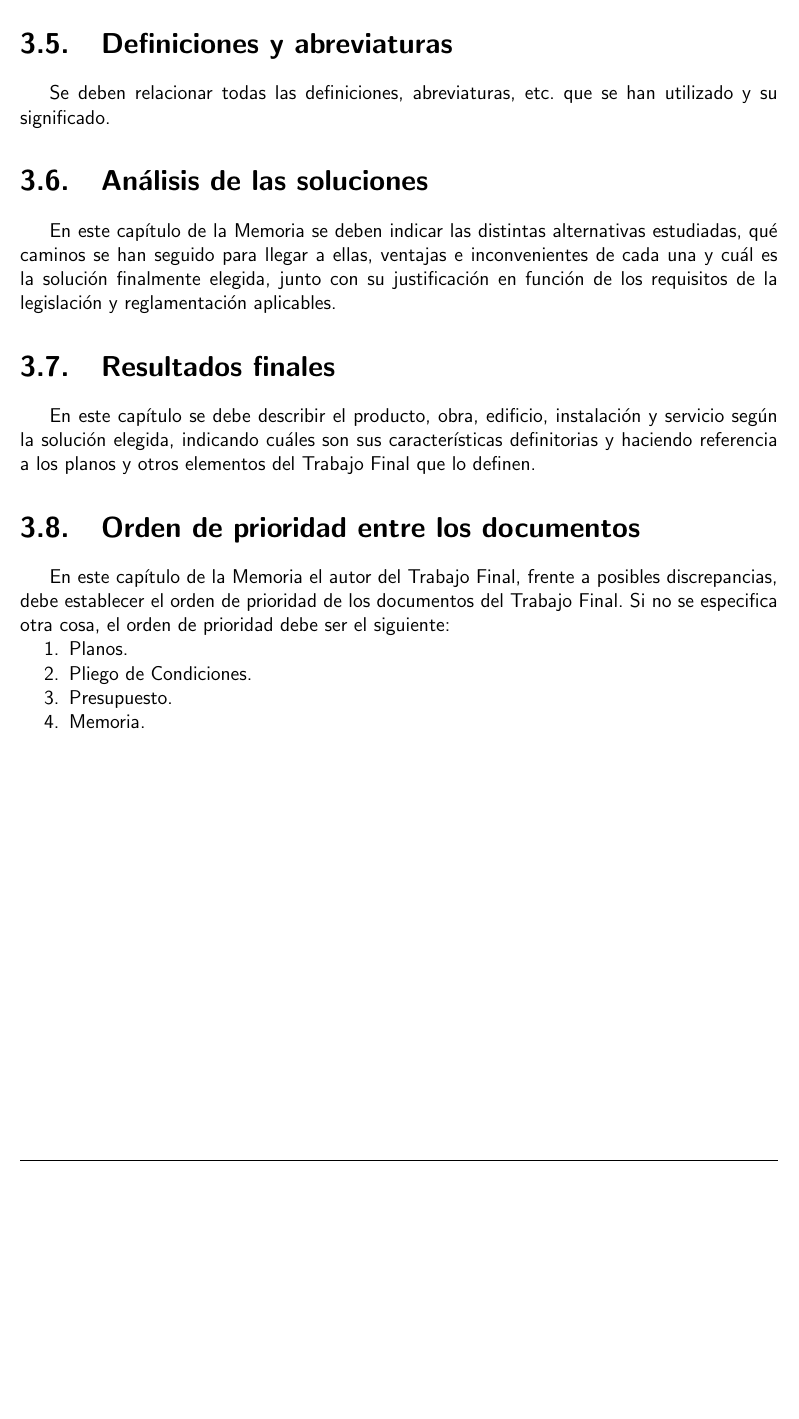
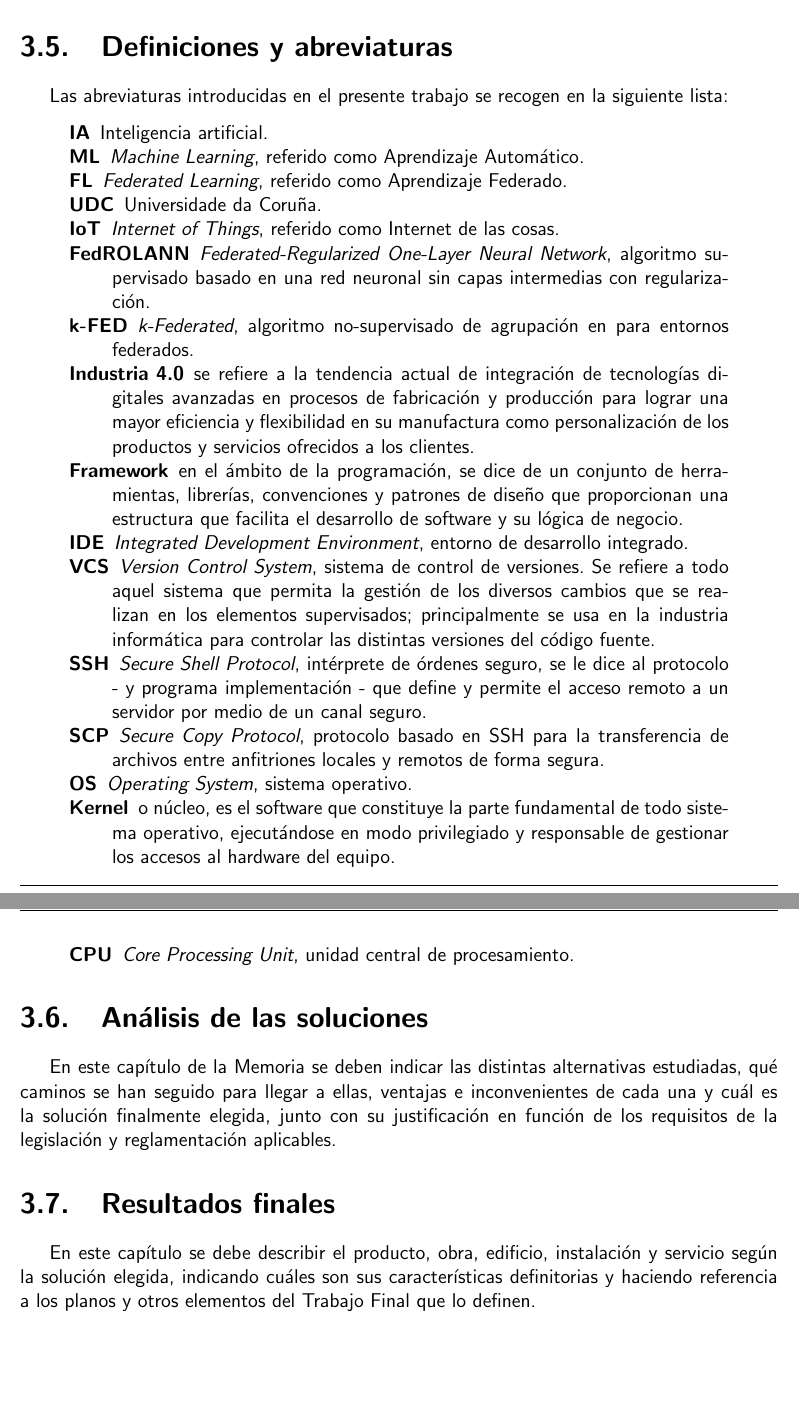
Before and after one commit to abeludc93/tfg, a LaTeX thesis (00-Trabajo_Final.tex, which reads 02-Memoria.tex): part of page 12 of 21 before the commit and two parts of pages 13 and 14 of 23 after it, the two joined at a grey line, cut so that both start at the same text, the shorter picture padded with empty space. Compiled offline with pdfLaTeX.

Commit message:
Tercer commit. Referencias y programas. Deficiones y abreviaturas

```diff
--- a/02-Memoria.tex
+++ b/02-Memoria.tex
@@ -67,6 +97,27 @@ TODO
 
 \section{Definiciones y abreviaturas}
-Se deben relacionar todas las definiciones, abreviaturas, etc. que se han utilizado y su significado.
+Las abreviaturas introducidas en el presente trabajo se recogen en la siguiente lista:
+\begin{quote}
+\begin{description}[noitemsep,topsep=5pt]
+    \item[IA] Inteligencia artificial.
+    \item[ML] \textit{Machine Learning}, referido como Aprendizaje Automático.
+    \item[FL] \textit{Federated Learning}, referido como Aprendizaje Federado.
+    \item[UDC] Universidade da Coruña.
+    \item[IoT] \textit{Internet of Things}, referido como Internet de las cosas.
+    \item[FedROLANN] \textit{Federated-Regularized One-Layer Neural Network}, algoritmo supervisado basado en una red neuronal sin capas intermedias con regularización.
+    \item[k-FED] \textit{k-Federated}, algoritmo no-supervisado de agrupación en para entornos federados.
+    \item[Industria 4.0] se refiere a la tendencia actual de integración de tecnologías digitales avanzadas en procesos de fabricación y producción para lograr una mayor eficiencia y flexibilidad en su manufactura como personalización de los productos y servicios ofrecidos a los clientes.
+    \item[Framework] en el ámbito de la programación, se dice de un conjunto de herramientas, librerías, convenciones y patrones de diseño que proporcionan una estructura que facilita el desarrollo de software y su lógica de negocio.
+    \item[IDE] \textit{Integrated Development Environment}, entorno de desarrollo integrado.
+    \item[VCS] \textit{Version Control System}, sistema de control de versiones. Se refiere a todo aquel sistema que permita la gestión de los diversos cambios que se realizan en los elementos supervisados; principalmente se usa en la industria informática para controlar las distintas versiones del código fuente.
+    \item[SSH] \textit{Secure Shell Protocol}, intérprete de órdenes seguro, se le dice al protocolo - y programa implementación - que define y permite el acceso remoto a un servidor por medio de un canal seguro.
+    \item[SCP] \textit{Secure Copy Protocol}, protocolo basado en SSH para la transferencia de archivos entre anfitriones locales y remotos de forma segura.
+    \item[OS] \textit{Operating System}, sistema operativo.
+    \item[Kernel] o núcleo, es el software que constituye la parte fundamental de todo sistema operativo, ejecutándose en modo privilegiado y responsable de gestionar los accesos al hardware del equipo.
+    \item[CPU] \textit{Core Processing Unit}, unidad central de procesamiento.
+\end{description}
+\end{quote}
+
 
 \section{Análisis de las soluciones}
 En este capítulo de la Memoria se deben indicar las distintas alternativas estudiadas, qué caminos se han seguido para llegar a ellas, ventajas e inconvenientes de cada una y cuál es la solución finalmente elegida, junto con su justificación en función de los requisitos de la legislación y reglamentación aplicables.
@@ -74,15 +125,5 @@ En este capítulo de la Memoria se deben indicar las distintas alternativas estu
 \section{Resultados finales}
 En este capítulo se debe describir el producto, obra, edificio, instalación y servicio según la solución elegida, indicando cuáles son sus características definitorias y haciendo referencia a los planos y otros elementos del Trabajo Final que lo definen.
 
-\section{Orden de prioridad entre los documentos}
-En este capítulo de la Memoria el autor del Trabajo Final, frente a posibles discrepancias, debe establecer el orden de prioridad de los documentos del Trabajo Final.
-Si no se especifica otra cosa, el orden de prioridad debe ser el siguiente:
-\begin{enumerate}[noitemsep,topsep=0pt]
-    \item Planos.
-    \item Pliego de Condiciones.
-	\item Presupuesto.
-	\item Memoria.
-\end{enumerate}
-
 \cleardoublepage
 \end{document}
```
Also changed, not shown: 02-Memoria.tex (36 more changed lines).
